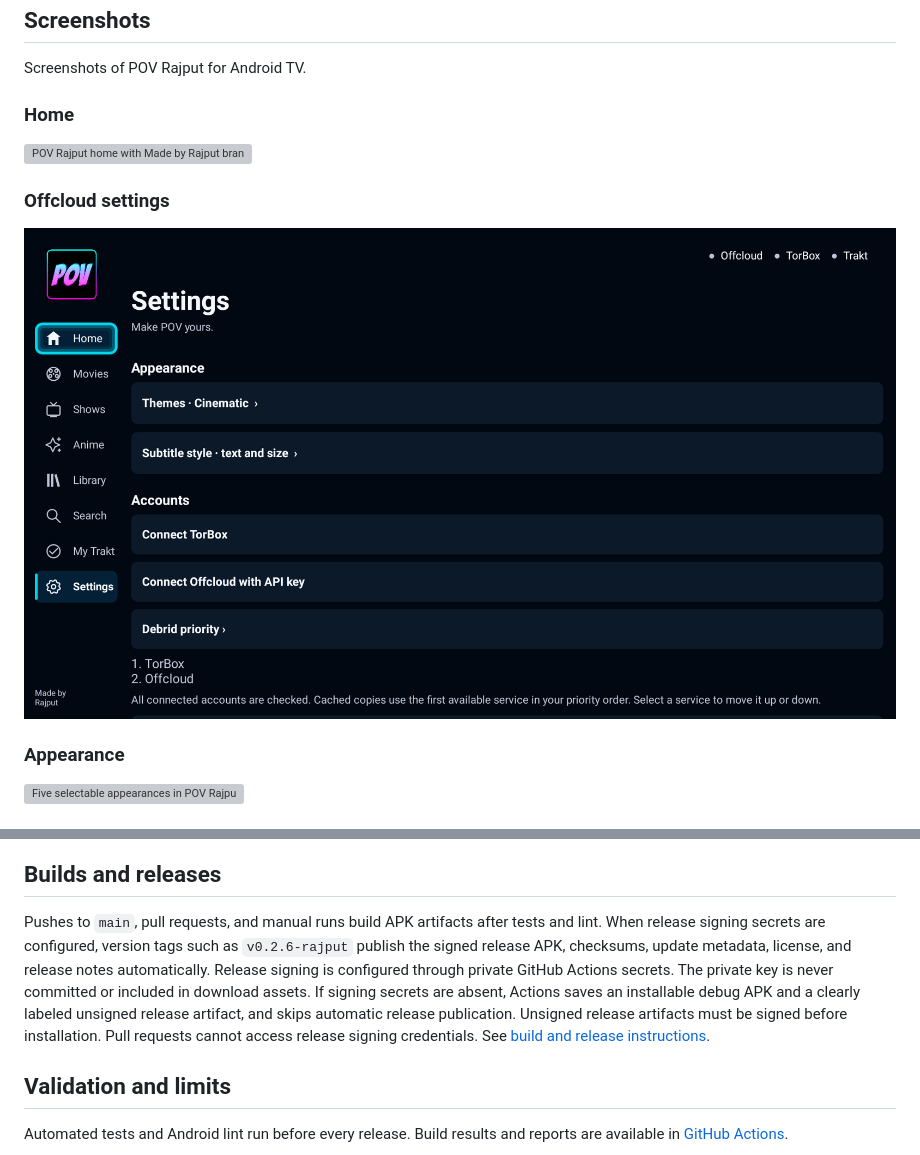
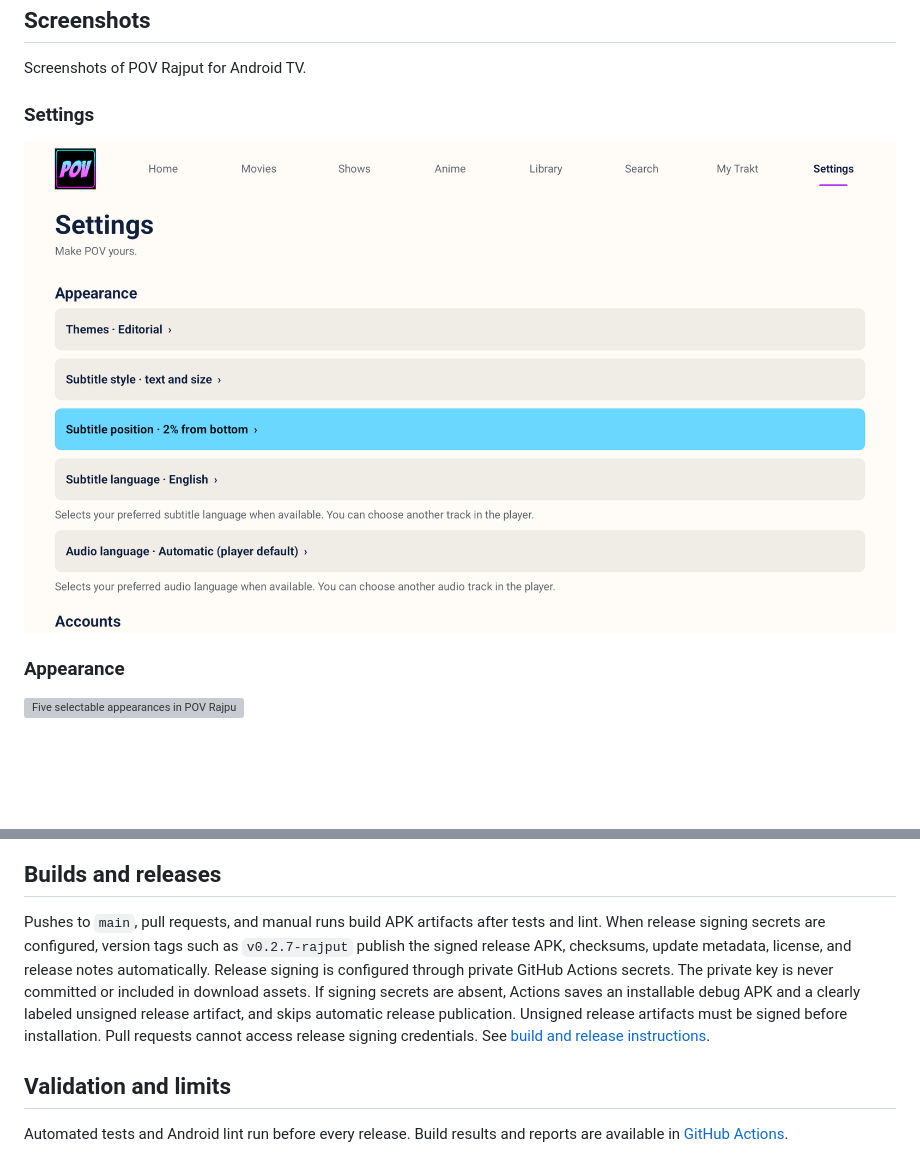
Before and after one commit to Abubakar-Waheed/pov-rajput-android-tv, a Markdown page: README.md, 2 parts joined by grey strips. Rendered like a GitHub page; pictures changed too: docs/screenshots/settings.png; blank space fills up the shorter version; grey boxes are pictures that could not be loaded.

Commit message:
Refresh release screenshots and documentation for 0.2.7

```diff
--- a/README.md
+++ b/README.md
@@ -34,13 +34,9 @@ This is **Rajput's Android TV edition**, forked from [MM-482/pov-android-tv](htt
 
 Screenshots of POV Rajput for Android TV.
 
-### Home
+### Settings
 
-![POV Rajput home with Made by Rajput branding](docs/screenshots/home.png)
-
-### Offcloud settings
-
-![Offcloud connection and playback-service settings](docs/screenshots/settings.png)
+![Playback language, subtitle and account settings](docs/screenshots/settings.png)
 
 ### Appearance
 
@@ -128,7 +124,7 @@ Hold **OK/Select** on a Continue watching card, then choose **Remove from Contin
 
 ## Builds and releases
 
-Pushes to `main`, pull requests, and manual runs build APK artifacts after tests and lint. When release signing secrets are configured, version tags such as `v0.2.6-rajput` publish the signed release APK, checksums, update metadata, license, and release notes automatically. Release signing is configured through private GitHub Actions secrets. The private key is never committed or included in download assets. If signing secrets are absent, Actions saves an installable debug APK and a clearly labeled unsigned release artifact, and skips automatic release publication. Unsigned release artifacts must be signed before installation. Pull requests cannot access release signing credentials. See [build and release instructions](docs/BUILD_AND_RELEASE.md).
+Pushes to `main`, pull requests, and manual runs build APK artifacts after tests and lint. When release signing secrets are configured, version tags such as `v0.2.7-rajput` publish the signed release APK, checksums, update metadata, license, and release notes automatically. Release signing is configured through private GitHub Actions secrets. The private key is never committed or included in download assets. If signing secrets are absent, Actions saves an installable debug APK and a clearly labeled unsigned release artifact, and skips automatic release publication. Unsigned release artifacts must be signed before installation. Pull requests cannot access release signing credentials. See [build and release instructions](docs/BUILD_AND_RELEASE.md).
 
 ## Validation and limits
 
```
Also changed, not shown: docs/BUILD_AND_RELEASE.md (+3 -3 lines), 1 other file.
